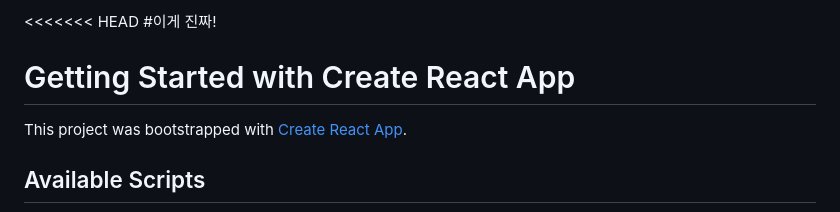
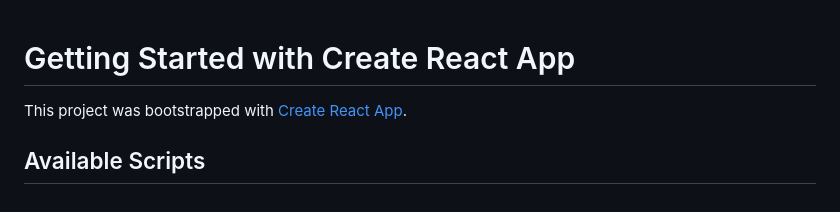
Before and after one commit to happyrina/Ai-Planner-Project, a Markdown page: webapp/README.md, the part around the change. Rendered like a GitHub page.

```diff
--- a/webapp/README.md
+++ b/webapp/README.md
@@ -1,6 +1,3 @@
-<<<<<<< HEAD
-#이게 진짜!
-
 # Getting Started with Create React App
 
 This project was bootstrapped with [Create React App](https://github.com/facebook/create-react-app).
```
